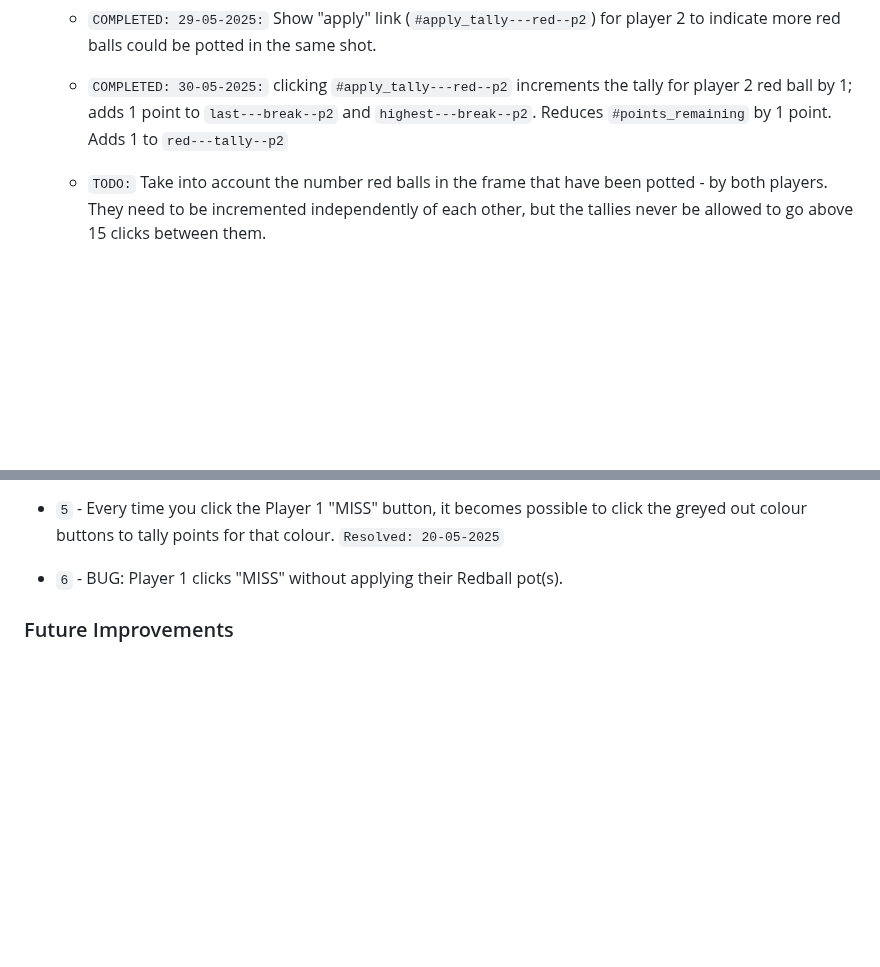
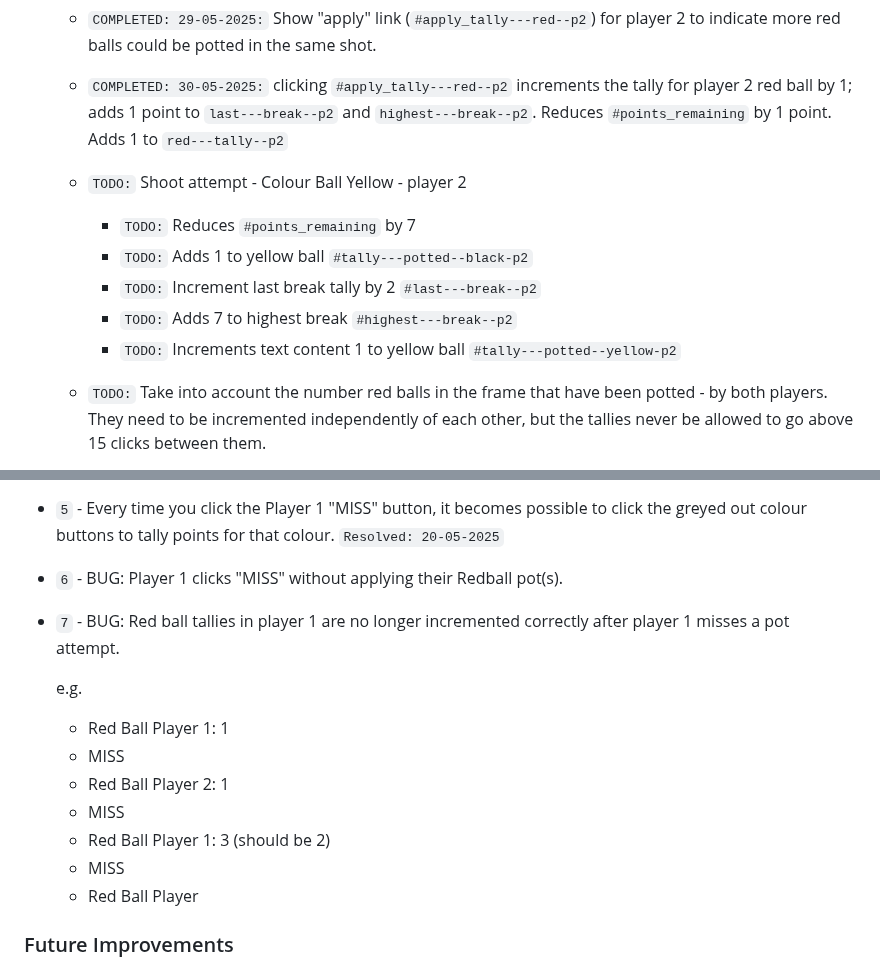
Before and after one commit to jg-digital-media/jgdm_snooker_scorer, a Markdown page: readme.md, 2 parts joined by grey strips. GitHub-like rendering; blank space fills up the shorter version.

Commit message:
update task list

```diff
--- a/readme.md
+++ b/readme.md
@@ -930,6 +930,13 @@ The development of this application is currently in progress.
     + `COMPLETED: 29-05-2025:` Show "apply" link (`#apply_tally---red--p2`) for player 2 to indicate more red balls could be potted in the same shot.
     + `COMPLETED: 30-05-2025:` clicking `#apply_tally---red--p2` increments the tally for player 2 red ball by 1; adds 1 point to `last---break--p2` and `highest---break--p2`. Reduces `#points_remaining` by 1 point. Adds 1 to `red---tally--p2`
 
+    + `TODO:` Shoot attempt - Colour Ball Yellow - player 2
+        + `TODO:` Reduces `#points_remaining` by 7
+        + `TODO:` Adds 1 to yellow ball `#tally---potted--black-p2`
+        + `TODO:` Increment last break tally by 2 `#last---break--p2`
+        + `TODO:` Adds 7 to highest break `#highest---break--p2`
+        + `TODO:` Increments text content 1 to yellow ball `#tally---potted--yellow-p2`
+
     + `TODO:` Take into account the number red balls in the frame that have been potted - by both players. They need to be incremented independently of each other, but the tallies never be allowed to go above 15 clicks between them.
 
 
@@ -1072,6 +1081,18 @@ resetButton.addEventListener("click", function(event) {
 + `5` - Every time you click the Player 1 "MISS" button, it becomes possible to click the greyed out colour buttons to tally points for that colour. `Resolved: 20-05-2025`
 
 + `6` - BUG: Player 1 clicks "MISS" without applying their Redball pot(s).
+
++ `7` - BUG: Red ball tallies in player 1 are no longer incremented correctly after player 1 misses a pot attempt.
+
+  e.g.
+    + Red Ball Player 1:  1
+    + MISS
+    + Red Ball Player 2: 1
+    + MISS
+    + Red Ball Player 1: 3   (should be 2)
+    + MISS
+    + Red Ball Player
+
 
 ### Future Improvements
 
```
Also changed, not shown: other parts of readme.md (+3 -1 lines).
